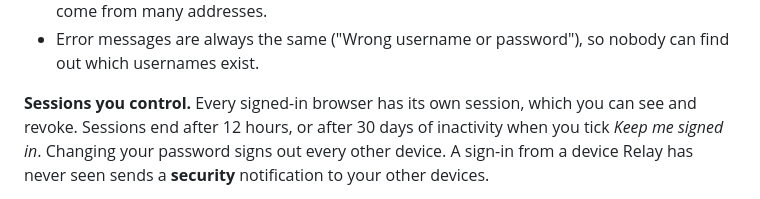
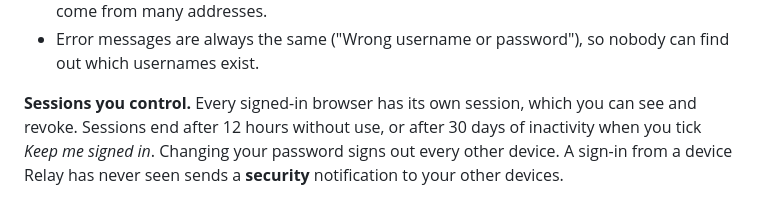
Before and after one commit to aduthekaddu/relay, a Markdown page: docs/guides/security.md, the part around the change. GitHub-like rendering.

```diff
--- a/docs/guides/security.md
+++ b/docs/guides/security.md
@@ -32,7 +32,7 @@ them can be reached from outside except through Relay's sign-in.
   nobody can find out which usernames exist.
 
 **Sessions you control.** Every signed-in browser has its own session,
-which you can see and revoke. Sessions end after 12 hours, or after 30 days
+which you can see and revoke. Sessions end after 12 hours without use, or after 30 days
 of inactivity when you tick *Keep me signed in*. Changing your password
 signs out every other device. A sign-in from a device Relay has never seen
 sends a **security** notification to your other devices.
```
Also changed, not shown: docs/getting-started/first-steps.md (+1 -1 lines).
